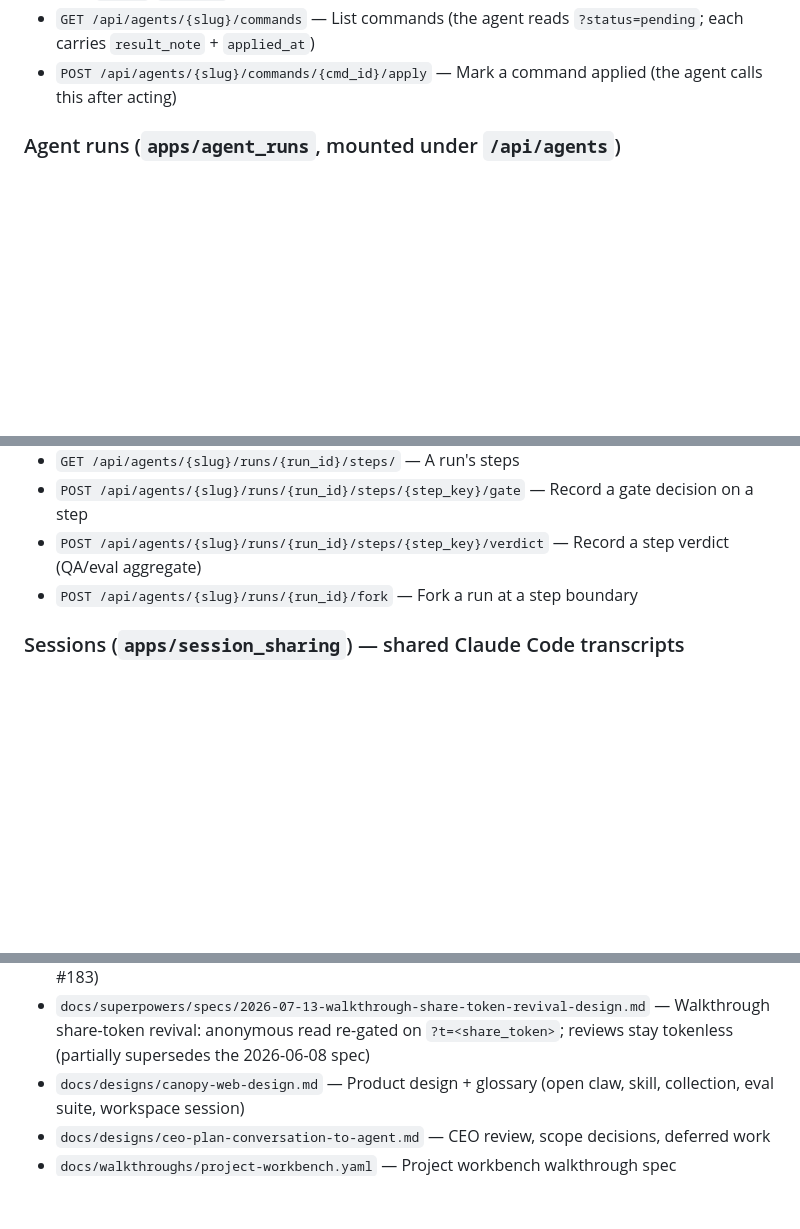
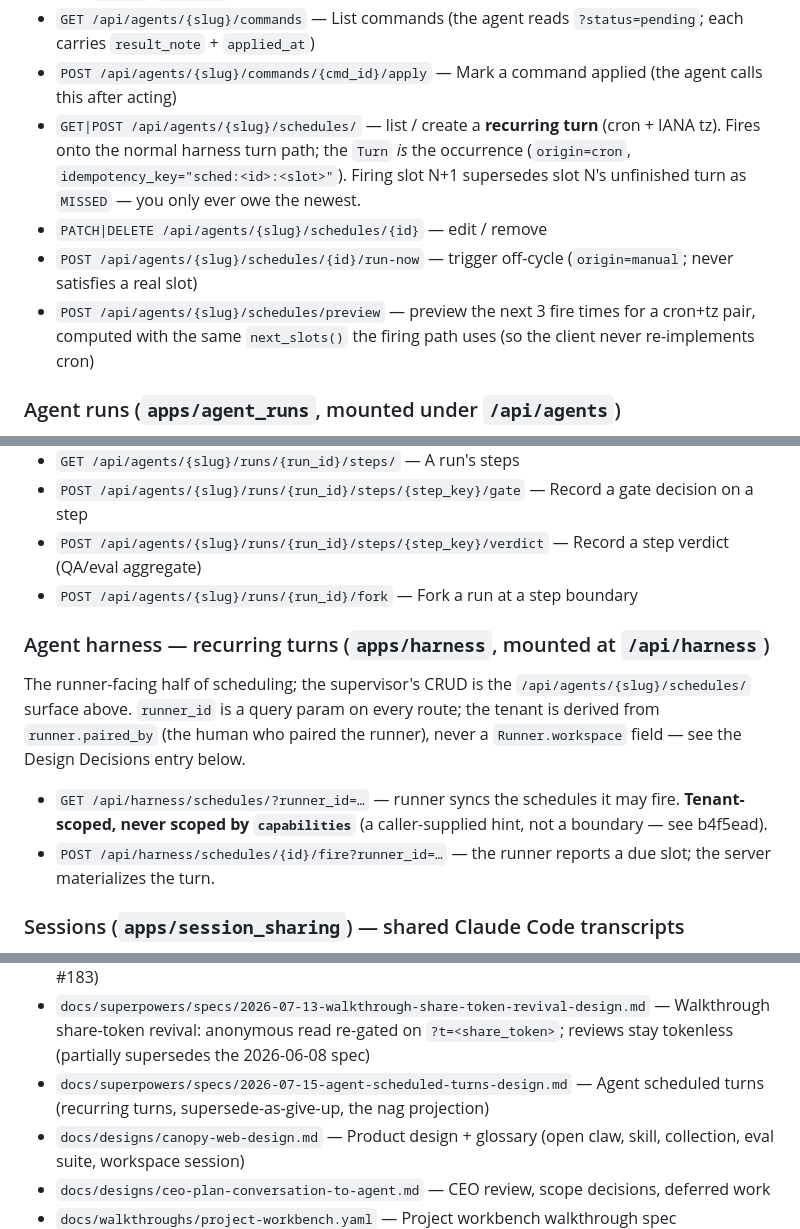
Before and after one commit to jjackson/canopy-web, a Markdown page: CLAUDE.md, 3 parts joined by grey strips. GitHub-like rendering; blank space fills up the shorter version.

Commit message:
docs: scheduled turns — endpoints, the design decision, spec link
Corrects brief drift against the shipped code: latest_cron_turn ->
latest_occurrence_turn (selects by origin_ref__schedule_id regardless of
origin), release runs on the claim tick not the fire tick, runner routes
are tenant-scoped via runner.paired_by (no Runner.workspace field on this
branch), ScheduleOut.fire_after is the anchor runners must pass to
due_slot(), grace release targets EXECUTING turns anchored on claimed_at,
and adds the previously-undocumented schedules/preview route. The "nag"
line is corrected to the real Needs You rail (no /supervisor route or
mobile PWA exist in this codebase).

Co-Authored-By: Claude Opus 4.8 (1M context) <noreply@anthropic.com>

```diff
--- a/CLAUDE.md
+++ b/CLAUDE.md
@@ -225,6 +225,10 @@ An `Agent` (e.g. "Echo") is a first-class entity — distinct from a code Projec
 - `POST /api/agents/{slug}/tasks/{task_id}/commands` — Post a board action (`accept`/`decline`/`dispatch`/`reassign`/`edit`/`comment`/`done`); some apply immediately server-side, `accept`/`dispatch` also queue agent work
 - `GET /api/agents/{slug}/commands` — List commands (the agent reads `?status=pending`; each carries `result_note` + `applied_at`)
 - `POST /api/agents/{slug}/commands/{cmd_id}/apply` — Mark a command applied (the agent calls this after acting)
+- `GET|POST /api/agents/{slug}/schedules/` — list / create a **recurring turn** (cron + IANA tz). Fires onto the normal harness turn path; the `Turn` *is* the occurrence (`origin=cron`, `idempotency_key="sched:<id>:<slot>"`). Firing slot N+1 supersedes slot N's unfinished turn as `MISSED` — you only ever owe the newest.
+- `PATCH|DELETE /api/agents/{slug}/schedules/{id}` — edit / remove
+- `POST /api/agents/{slug}/schedules/{id}/run-now` — trigger off-cycle (`origin=manual`; never satisfies a real slot)
+- `POST /api/agents/{slug}/schedules/preview` — preview the next 3 fire times for a cron+tz pair, computed with the same `next_slots()` the firing path uses (so the client never re-implements cron)
 
 ### Agent runs (`apps/agent_runs`, mounted under `/api/agents`)
 The unified agent **run lifecycle** (run → step → artifact → verdict/QA → decision → gate → fork) as a storage-agnostic read model behind a `RunStore` Protocol (DB adapter persists rows; Drive adapter reads ACE's YAML). The keystone of the framework harvest — see `docs/superpowers/specs/2026-06-29-unified-agent-run-lifecycle-design.md`. Backed by the installable Django-free `canopy_runs` library.
@@ -235,6 +239,11 @@ The unified agent **run lifecycle** (run → step → artifact → verdict/QA
 - `POST /api/agents/{slug}/runs/{run_id}/steps/{step_key}/gate` — Record a gate decision on a step
 - `POST /api/agents/{slug}/runs/{run_id}/steps/{step_key}/verdict` — Record a step verdict (QA/eval aggregate)
 - `POST /api/agents/{slug}/runs/{run_id}/fork` — Fork a run at a step boundary
+
+### Agent harness — recurring turns (`apps/harness`, mounted at `/api/harness`)
+The runner-facing half of scheduling; the supervisor's CRUD is the `/api/agents/{slug}/schedules/` surface above. `runner_id` is a query param on every route; the tenant is derived from `runner.paired_by` (the human who paired the runner), never a `Runner.workspace` field — see the Design Decisions entry below.
+- `GET /api/harness/schedules/?runner_id=…` — runner syncs the schedules it may fire. **Tenant-scoped, never scoped by `capabilities`** (a caller-supplied hint, not a boundary — see b4f5ead).
+- `POST /api/harness/schedules/{id}/fire?runner_id=…` — the runner reports a due slot; the server materializes the turn.
 
 ### Sessions (`apps/session_sharing`) — shared Claude Code transcripts
 Token-based session sharing (the `/canopy:share-session` flow); the app was renamed from `sessions` to `session_sharing` to free the `sessions` name for the live-session harness. Routers still mount at `/api/sessions` + `/api/share`. This is a **separate** token model from the visibility gating above (token-gated walkthroughs / tokenless reviews) — shared sessions (and arcs) carry their own rotatable `share_token`.
@@ -305,6 +315,7 @@ Design **specs** (the "why" record) live in `docs/superpowers/specs/`. The execu
 - `docs/superpowers/specs/2026-06-29-wave2-3-harvest-execution.md` — Wave 2/3 execution spec (run-step verdicts + multi-tenant workspaces; shipped PRs #158–#162)
 - `docs/superpowers/specs/2026-06-30-workspace-multi-tenancy-design.md` — Workspace-as-tenant full multi-tenancy design (anchor-roots-inherit-children, `/w/` reclaim, path-prefix API; shipped PR #183)
 - `docs/superpowers/specs/2026-07-13-walkthrough-share-token-revival-design.md` — Walkthrough share-token revival: anonymous read re-gated on `?t=<share_token>`; reviews stay tokenless (partially supersedes the 2026-06-08 spec)
+- `docs/superpowers/specs/2026-07-15-agent-scheduled-turns-design.md` — Agent scheduled turns (recurring turns, supersede-as-give-up, the nag projection)
 - `docs/designs/canopy-web-design.md` — Product design + glossary (open claw, skill, collection, eval suite, workspace session)
 - `docs/designs/ceo-plan-conversation-to-agent.md` — CEO review, scope decisions, deferred work
 - `docs/walkthroughs/project-workbench.yaml` — Project workbench walkthrough spec
```
Also changed, not shown: other parts of CLAUDE.md (+1 -0 lines).
